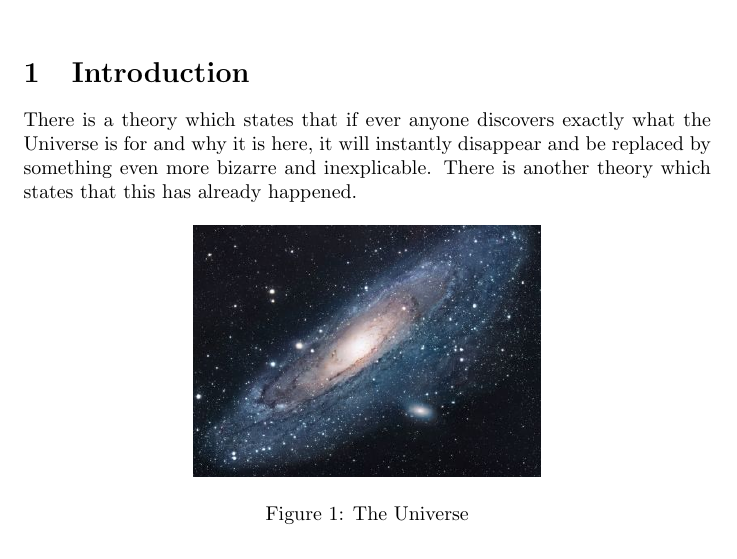
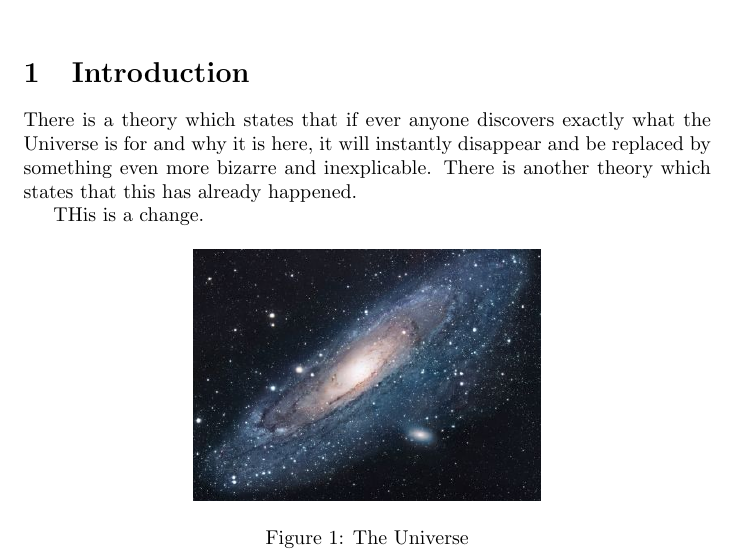
Before and after one commit to khaledallen/Example-Github-for-Overleaf, a LaTeX document (main.tex): part of the page, cut so that both start at the same text. Compiled offline with pdfLaTeX.

Commit message:
Added a line to show commits.

```diff
--- a/main.tex
+++ b/main.tex
@@ -16,6 +16,8 @@
 There is a theory which states that if ever anyone discovers exactly what the Universe is for and why it is here, it will instantly disappear and be replaced by something even more bizarre and inexplicable.
 There is another theory which states that this has already happened.
 
+THis is a change.
+
 \begin{figure}[h!]
 \centering
 \includegraphics[scale=1.7]{universe}
```
